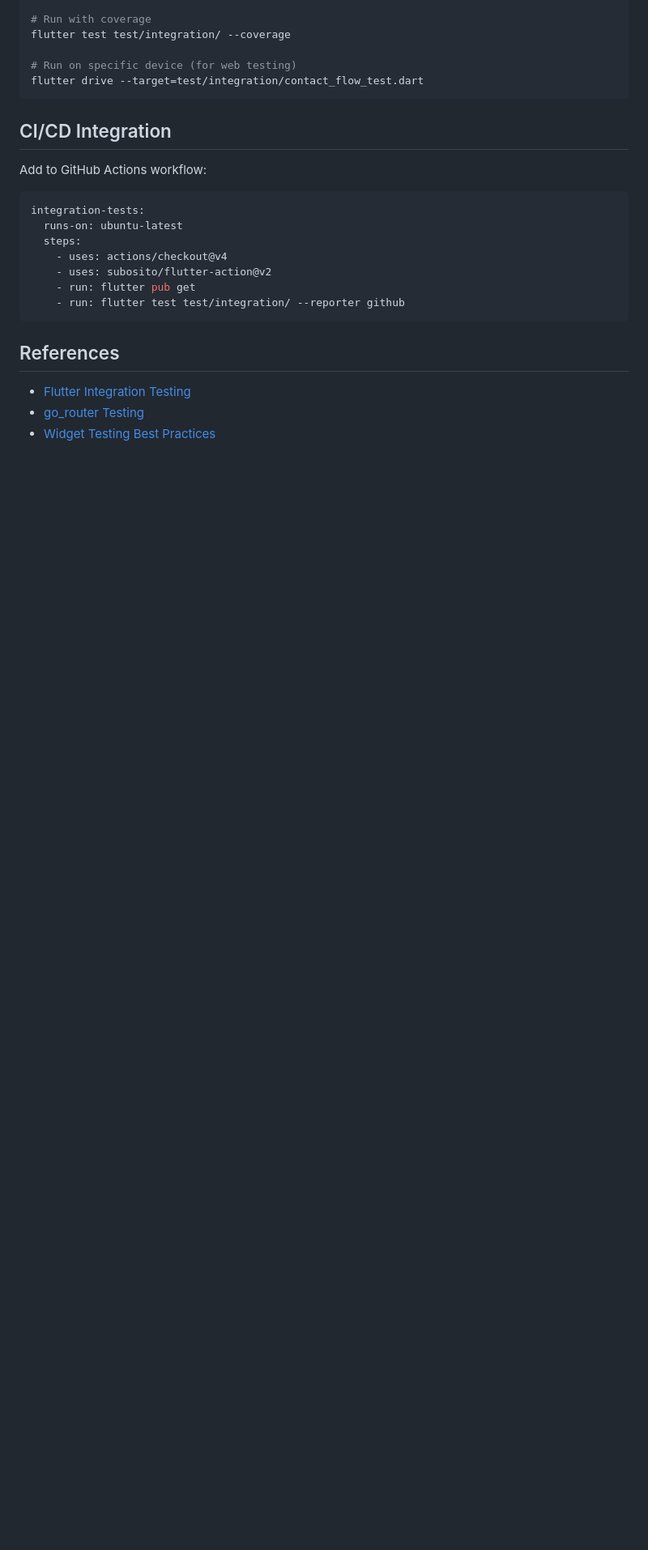
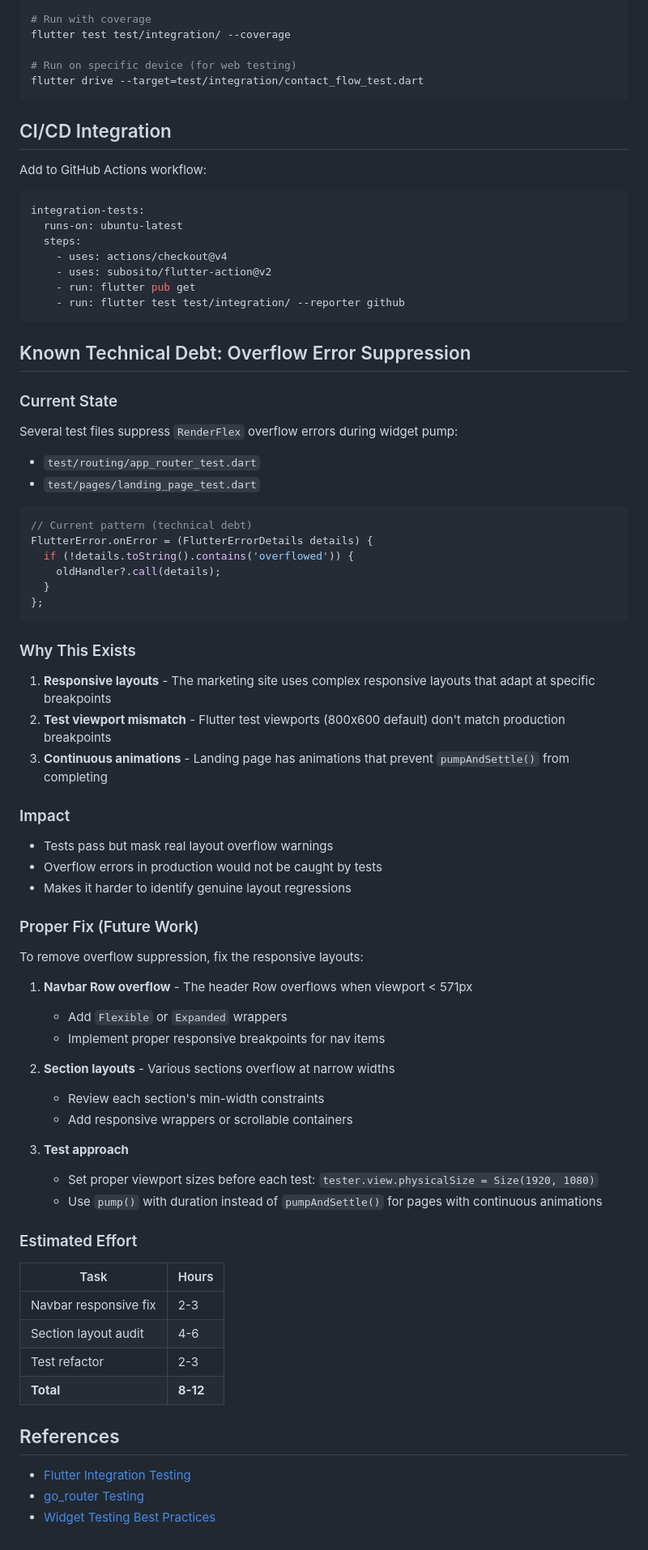
Before and after one commit to aledlie/IntegrityLandingPage, a Markdown page: docs/integration-test-roadmap.md, the part around the change. Shown at 81% size. Drawn GitHub-style; blank space fills up the shorter version.

Commit message:
docs: add overflow suppression technical debt to roadmap
Documents the current test overflow suppression pattern:
- Why it exists (responsive layouts, viewport mismatch)
- Impact (masks real layout warnings)
- Proper fix approach (responsive layout fixes)
- Estimated effort (8-12 hours)

Co-Authored-By: Claude Opus 4.5 <noreply@anthropic.com>

````diff
--- a/docs/integration-test-roadmap.md
+++ b/docs/integration-test-roadmap.md
@@ -283,6 +283,60 @@ integration-tests:
     - run: flutter test test/integration/ --reporter github
 ```
 
+## Known Technical Debt: Overflow Error Suppression
+
+### Current State
+
+Several test files suppress `RenderFlex` overflow errors during widget pump:
+- `test/routing/app_router_test.dart`
+- `test/pages/landing_page_test.dart`
+
+```dart
+// Current pattern (technical debt)
+FlutterError.onError = (FlutterErrorDetails details) {
+  if (!details.toString().contains('overflowed')) {
+    oldHandler?.call(details);
+  }
+};
+```
+
+### Why This Exists
+
+1. **Responsive layouts** - The marketing site uses complex responsive layouts that adapt at specific breakpoints
+2. **Test viewport mismatch** - Flutter test viewports (800x600 default) don't match production breakpoints
+3. **Continuous animations** - Landing page has animations that prevent `pumpAndSettle()` from completing
+
+### Impact
+
+- Tests pass but mask real layout overflow warnings
+- Overflow errors in production would not be caught by tests
+- Makes it harder to identify genuine layout regressions
+
+### Proper Fix (Future Work)
+
+To remove overflow suppression, fix the responsive layouts:
+
+1. **Navbar Row overflow** - The header Row overflows when viewport < 571px
+   - Add `Flexible` or `Expanded` wrappers
+   - Implement proper responsive breakpoints for nav items
+
+2. **Section layouts** - Various sections overflow at narrow widths
+   - Review each section's min-width constraints
+   - Add responsive wrappers or scrollable containers
+
+3. **Test approach**
+   - Set proper viewport sizes before each test: `tester.view.physicalSize = Size(1920, 1080)`
+   - Use `pump()` with duration instead of `pumpAndSettle()` for pages with continuous animations
+
+### Estimated Effort
+
+| Task | Hours |
+|------|-------|
+| Navbar responsive fix | 2-3 |
+| Section layout audit | 4-6 |
+| Test refactor | 2-3 |
+| **Total** | **8-12** |
+
 ## References
 
 - [Flutter Integration Testing](https://docs.flutter.dev/testing/integration-tests)
````
